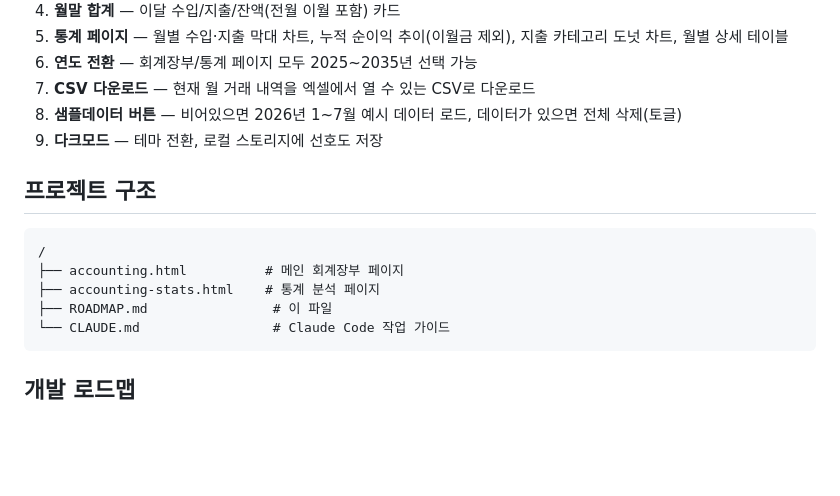
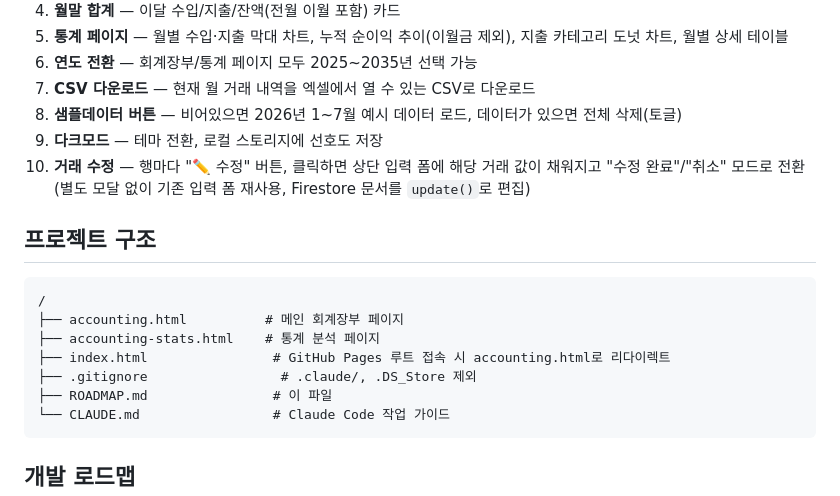
Before and after one commit to daseulkim128/accounting-app, a Markdown page: ROADMAP.md, the part around one of its changes. GitHub-like rendering; blank space fills up the shorter version.

````diff
--- a/ROADMAP.md
+++ b/ROADMAP.md
@@ -23,6 +26,7 @@
 7. **CSV 다운로드** — 현재 월 거래 내역을 엑셀에서 열 수 있는 CSV로 다운로드
 8. **샘플데이터 버튼** — 비어있으면 2026년 1~7월 예시 데이터 로드, 데이터가 있으면 전체 삭제(토글)
 9. **다크모드** — 테마 전환, 로컬 스토리지에 선호도 저장
+10. **거래 수정** — 행마다 "✏️ 수정" 버튼, 클릭하면 상단 입력 폼에 해당 거래 값이 채워지고 "수정 완료"/"취소" 모드로 전환 (별도 모달 없이 기존 입력 폼 재사용, Firestore 문서를 `update()`로 편집)
 
 ## 프로젝트 구조
 
@@ -30,6 +34,8 @@
 /
 ├── accounting.html          # 메인 회계장부 페이지
 ├── accounting-stats.html    # 통계 분석 페이지
+├── index.html                # GitHub Pages 루트 접속 시 accounting.html로 리다이렉트
+├── .gitignore                 # .claude/, .DS_Store 제외
 ├── ROADMAP.md                # 이 파일
 └── CLAUDE.md                 # Claude Code 작업 가이드
 ```
````
Also changed, not shown: other parts of ROADMAP.md (+23 -8 lines), CLAUDE.md (+28 -7 lines).
